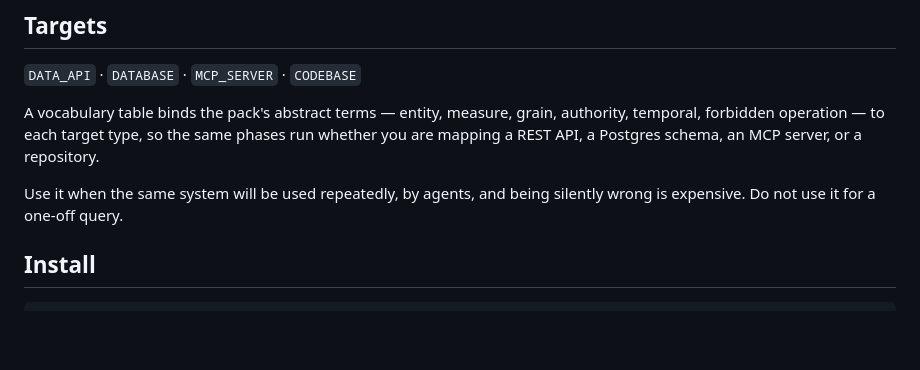
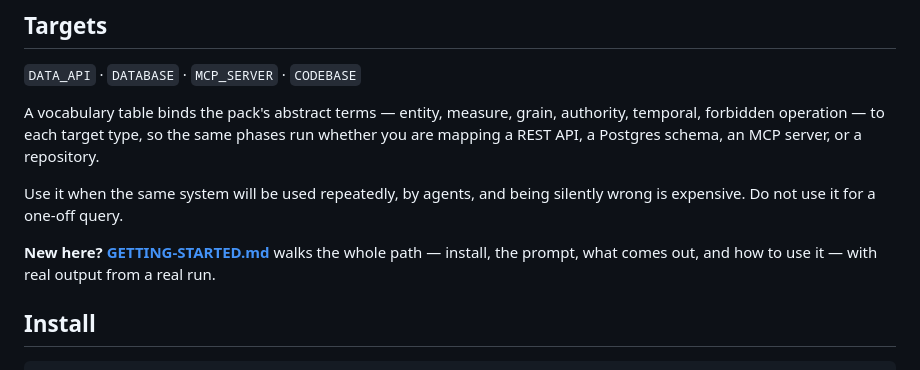
Before and after one commit to FrancyJGLisboa/semantic-recon, a Markdown page: README.md, the part around the change. GitHub-like rendering; blank space fills up the shorter version.

```diff
--- a/README.md
+++ b/README.md
@@ -51,6 +51,10 @@ server, or a repository.
 
 Use it when the same system will be used repeatedly, by agents, and being
 silently wrong is expensive. Do not use it for a one-off query.
+
+**New here? [GETTING-STARTED.md](GETTING-STARTED.md)** walks the whole path —
+install, the prompt, what comes out, and how to use it — with real output from
+a real run.
 
 ## Install
 
```
Also changed, not shown: GETTING-STARTED.md (added, +262 -0 lines).
